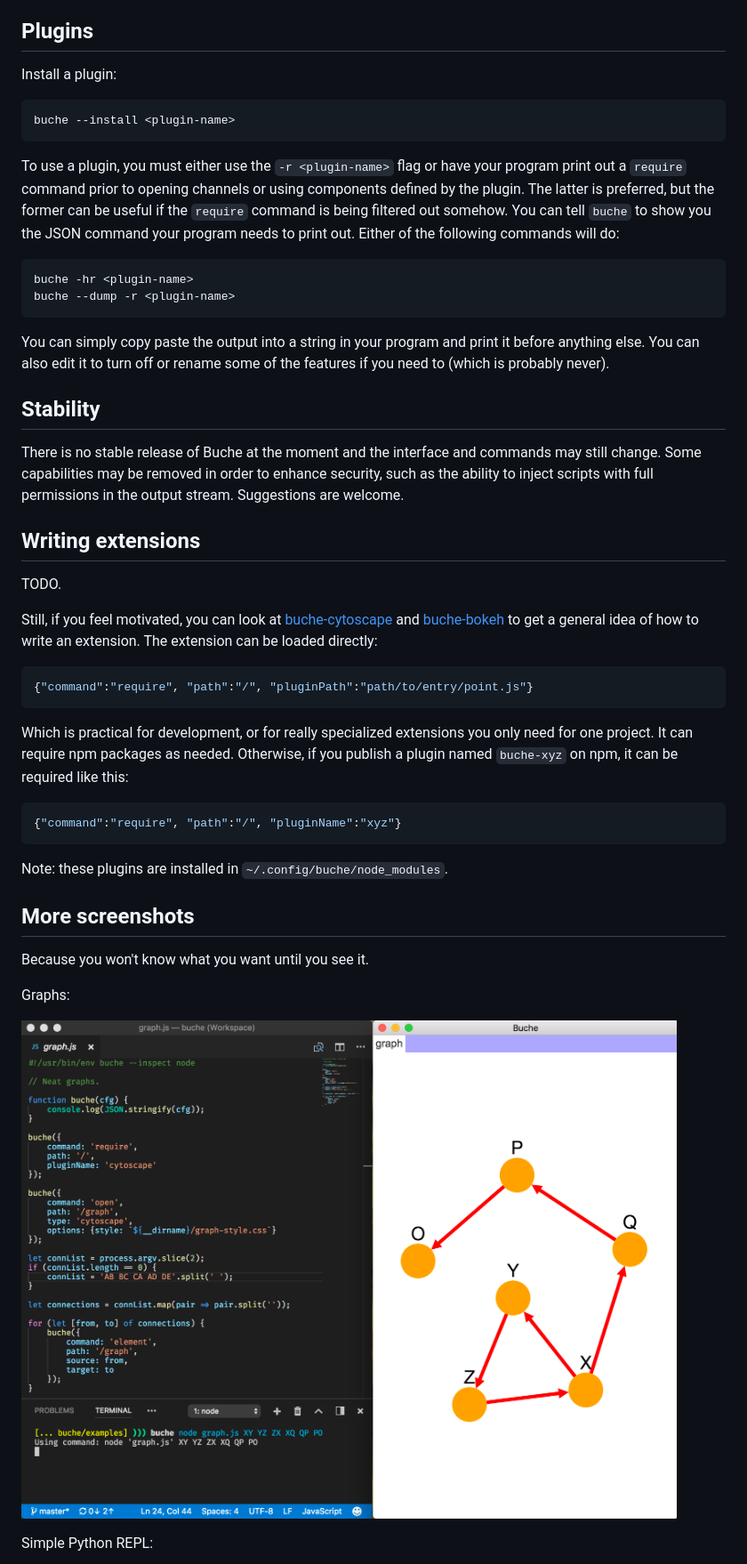
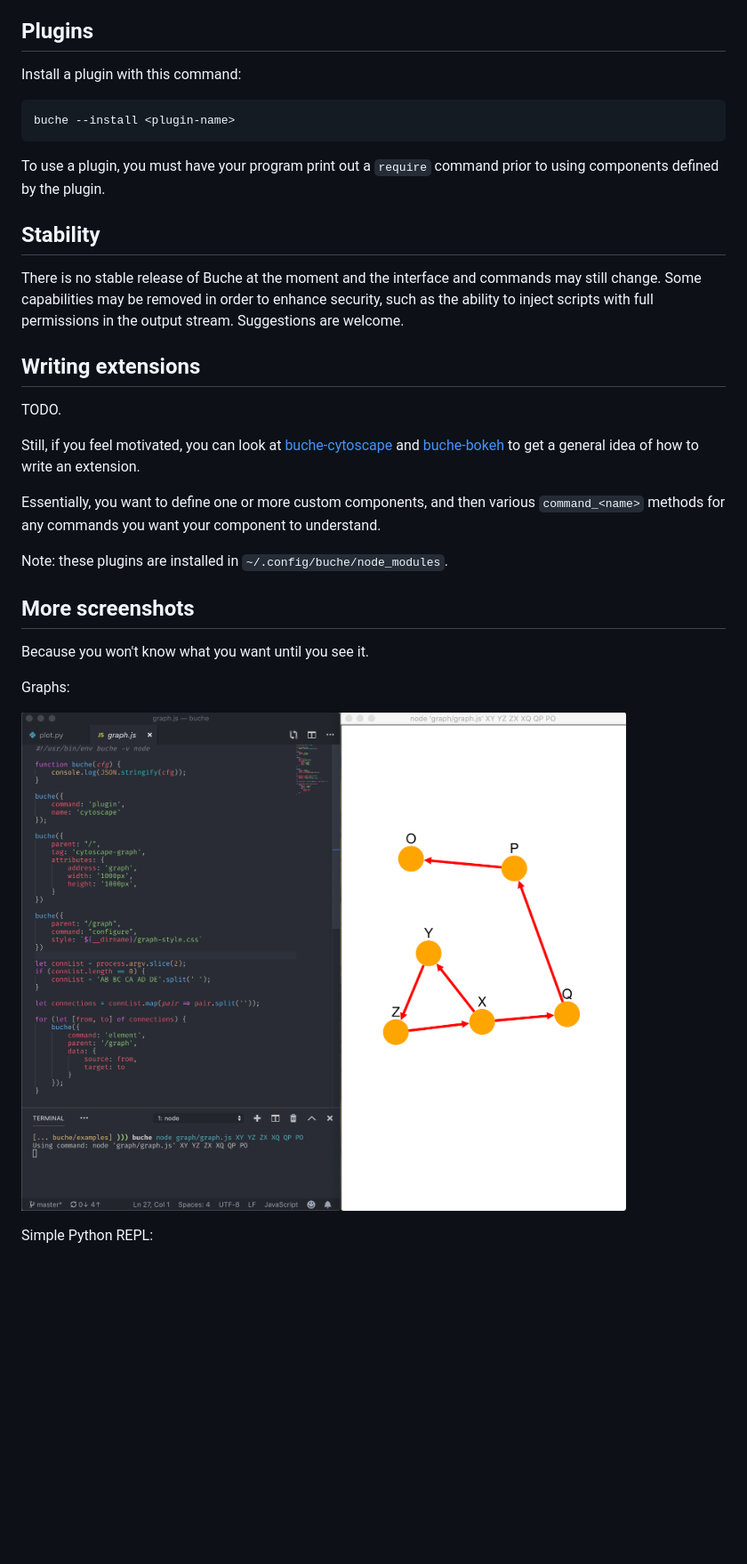
Before and after one commit to breuleux/buche, a Markdown page: README.md, the part around the change printed below. Shown: that part at 89% size. Rendered like a GitHub page; pictures changed too: media/example-graph.png; blank space fills up the shorter version.

````diff
--- a/README.md
+++ b/README.md
@@ -74,20 +163,14 @@ This section contains advice about how to best use Buche with various programmin
 
 ## Plugins
 
-Install a plugin:
+Install a plugin with this command:
 
 ```bash
 buche --install <plugin-name>
 ```
 
-To use a plugin, you must either use the `-r <plugin-name>` flag or have your program print out a `require` command prior to opening channels or using components defined by the plugin. The latter is preferred, but the former can be useful if the `require` command is being filtered out somehow. You can tell `buche` to show you the JSON command your program needs to print out. Either of the following commands will do:
+To use a plugin, you must have your program print out a `require` command prior to using components defined by the plugin.
 
-```bash
-buche -hr <plugin-name>
-buche --dump -r <plugin-name>
-```
-
-You can simply copy paste the output into a string in your program and print it before anything else. You can also edit it to turn off or rename some of the features if you need to (which is probably never).
 
 ## Stability
 
@@ -97,17 +180,9 @@ There is no stable release of Buche at the moment and the interface and commands
 
 TODO.
 
-Still, if you feel motivated, you can look at [buche-cytoscape](https://github.com/breuleux/buche-cytoscape) and [buche-bokeh](https://github.com/breuleux/buche-cytoscape) to get a general idea of how to write an extension. The extension can be loaded directly:
+Still, if you feel motivated, you can look at [buche-cytoscape](https://github.com/breuleux/buche-cytoscape) and [buche-bokeh](https://github.com/breuleux/buche-cytoscape) to get a general idea of how to write an extension.
 
-```json
-{"command":"require", "path":"/", "pluginPath":"path/to/entry/point.js"}
-```
-
-Which is practical for development, or for really specialized extensions you only need for one project. It can require npm packages as needed. Otherwise, if you publish a plugin named `buche-xyz` on npm, it can be required like this:
-
-```json
-{"command":"require", "path":"/", "pluginName":"xyz"}
-```
+Essentially, you want to define one or more custom components, and then various `command_<name>` methods for any commands you want your component to understand.
 
 Note: these plugins are installed in `~/.config/buche/node_modules`.
 
````
Also changed, not shown: other parts of README.md (+94 -3 lines), media/example-merge.png, media/example-plot.png, media/example-pyrepl.png, media/example-pyrepl_nice.png, 1 other file.
